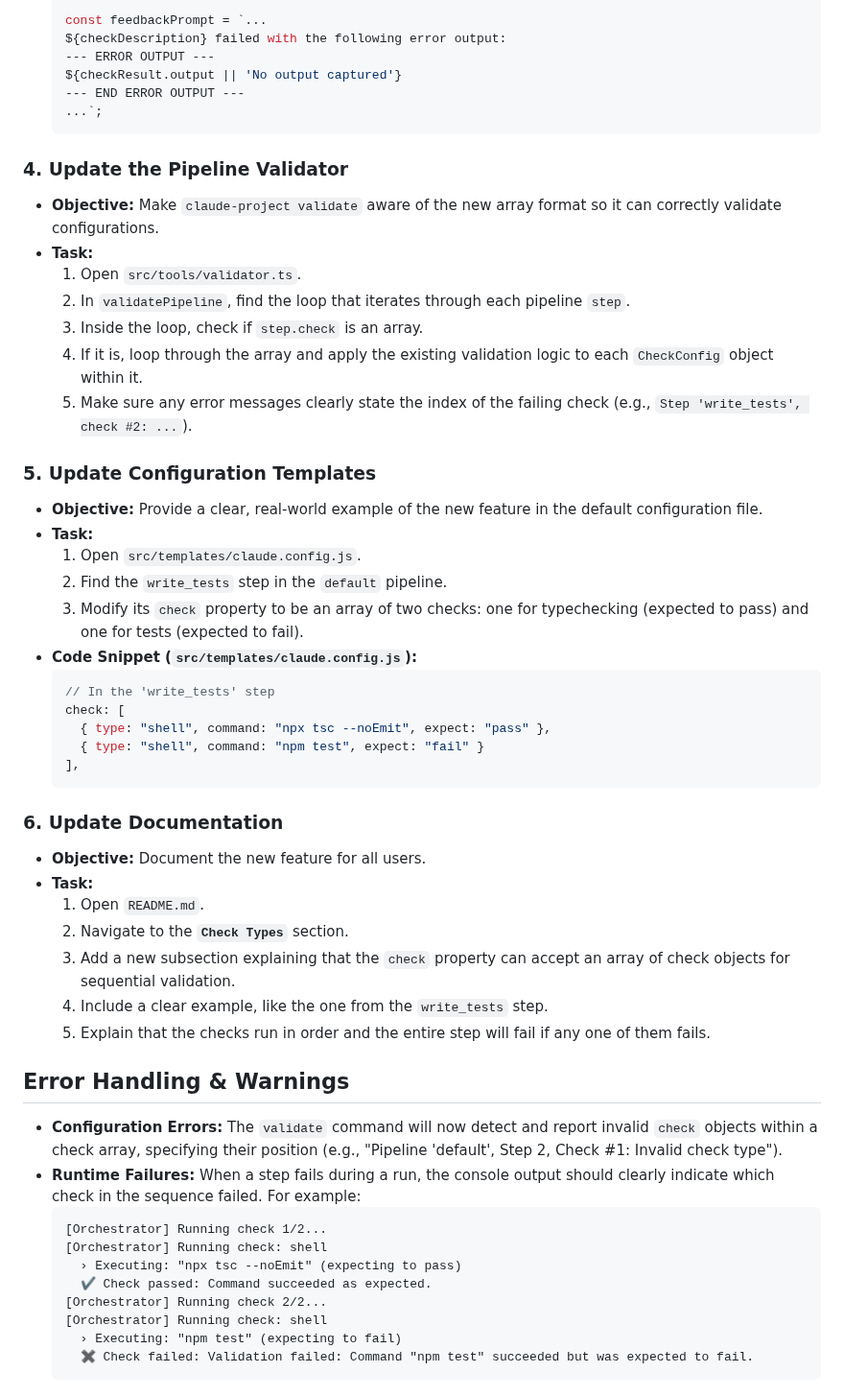
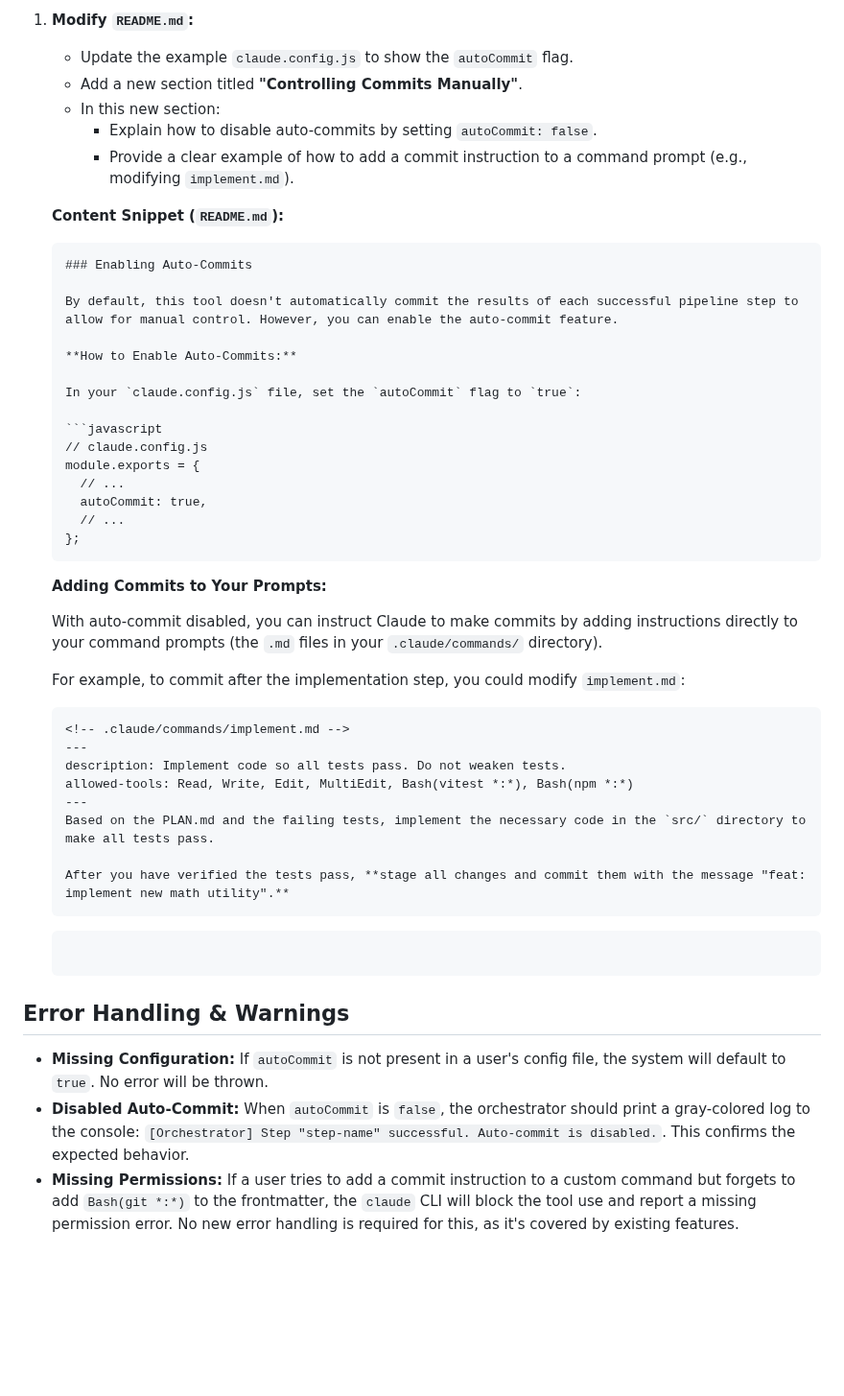
Before and after one commit to ClaireGSB/cat-herder, a Markdown page: PLAN.md, the part around one of its changes. Shown at 96% size. Rendered like a GitHub page; blank space fills up the shorter version.

Commit message:
add plan

````diff
--- a/PLAN.md
+++ b/PLAN.md
@@ -109,59 +137,50 @@ This change will update the system to accept an array of `check` objects. The or
 
-    const feedbackPrompt = `...
-    ${checkDescription} failed with the following error output:
-    --- ERROR OUTPUT ---
-    ${checkResult.output || 'No output captured'}
-    --- END ERROR OUTPUT ---
-    ...`;
+1.  **Modify `README.md`:**
+    *   Update the example `claude.config.js` to show the `autoCommit` flag.
+    *   Add a new section titled **"Controlling Commits Manually"**.
+    *   In this new section:
+        *   Explain how to disable auto-commits by setting `autoCommit: false`.
+        *   Provide a clear example of how to add a commit instruction to a command prompt (e.g., modifying `implement.md`).
+
+    **Content Snippet (`README.md`):**
+    ```markdown
+    ### Enabling Auto-Commits
+
+    By default, this tool doesn't automatically commit the results of each successful pipeline step to allow for manual control. However, you can enable the auto-commit feature.
+
+    **How to Enable Auto-Commits:**
+
+    In your `claude.config.js` file, set the `autoCommit` flag to `true`:
+
+    ```javascript
+    // claude.config.js
+    module.exports = {
+      // ...
+      autoCommit: true,
+      // ...
+    };
     ```
 
-### 4. Update the Pipeline Validator
+    **Adding Commits to Your Prompts:**
 
-*   **Objective:** Make `claude-project validate` aware of the new array format so it can correctly validate configurations.
-*   **Task:**
-    1.  Open `src/tools/validator.ts`.
-    2.  In `validatePipeline`, find the loop that iterates through each pipeline `step`.
-    3.  Inside the loop, check if `step.check` is an array.
-    4.  If it is, loop through the array and apply the existing validation logic to each `CheckConfig` object within it.
-    5.  Make sure any error messages clearly state the index of the failing check (e.g., `Step 'write_tests', check #2: ...`).
+    With auto-commit disabled, you can instruct Claude to make commits by adding instructions directly to your command prompts (the `.md` files in your `.claude/commands/` directory).
 
-### 5. Update Configuration Templates
+    For example, to commit after the implementation step, you could modify `implement.md`:
 
-*   **Objective:** Provide a clear, real-world example of the new feature in the default configuration file.
-*   **Task:**
-    1.  Open `src/templates/claude.config.js`.
-    2.  Find the `write_tests` step in the `default` pipeline.
-    3.  Modify its `check` property to be an array of two checks: one for typechecking (expected to pass) and one for tests (expected to fail).
-*   **Code Snippet (`src/templates/claude.config.js`):**
-    ```javascript
-    // In the 'write_tests' step
-    check: [
-      { type: "shell", command: "npx tsc --noEmit", expect: "pass" },
-      { type: "shell", command: "npm test", expect: "fail" }
-    ],
+    ```markdown
+    <!-- .claude/commands/implement.md -->
+    ---
+    description: Implement code so all tests pass. Do not weaken tests.
+    allowed-tools: Read, Write, Edit, MultiEdit, Bash(vitest *:*), Bash(npm *:*)
+    ---
+    Based on the PLAN.md and the failing tests, implement the necessary code in the `src/` directory to make all tests pass.
+
+    After you have verified the tests pass, **stage all changes and commit them with the message "feat: implement new math utility".**
     ```
-
-### 6. Update Documentation
-
-*   **Objective:** Document the new feature for all users.
-*   **Task:**
-    1.  Open `README.md`.
-    2.  Navigate to the **`Check Types`** section.
-    3.  Add a new subsection explaining that the `check` property can accept an array of check objects for sequential validation.
-    4.  Include a clear example, like the one from the `write_tests` step.
-    5.  Explain that the checks run in order and the entire step will fail if any one of them fails.
+    ```
 
 ## Error Handling & Warnings
 
-*   **Configuration Errors:** The `validate` command will now detect and report invalid `check` objects within a check array, specifying their position (e.g., "Pipeline 'default', Step 2, Check #1: Invalid check type").
-*   **Runtime Failures:** When a step fails during a run, the console output should clearly indicate which check in the sequence failed. For example:
-    ```
-    [Orchestrator] Running check 1/2...
-    [Orchestrator] Running check: shell
-      › Executing: "npx tsc --noEmit" (expecting to pass)
-      ✔ Check passed: Command succeeded as expected.
-    [Orchestrator] Running check 2/2...
-    [Orchestrator] Running check: shell
-      › Executing: "npm test" (expecting to fail)
-      ✖ Check failed: Validation failed: Command "npm test" succeeded but was expected to fail.
-    ```
+*   **Missing Configuration:** If `autoCommit` is not present in a user's config file, the system will default to `true`. No error will be thrown.
+*   **Disabled Auto-Commit:** When `autoCommit` is `false`, the orchestrator should print a gray-colored log to the console: `[Orchestrator] Step "step-name" successful. Auto-commit is disabled.`. This confirms the expected behavior.
+*   **Missing Permissions:** If a user tries to add a commit instruction to a custom command but forgets to add `Bash(git *:*)` to the frontmatter, the `claude` CLI will block the tool use and report a missing permission error. No new error handling is required for this, as it's covered by existing features.
````
Also changed, not shown: other parts of PLAN.md (+106 -78 lines).
